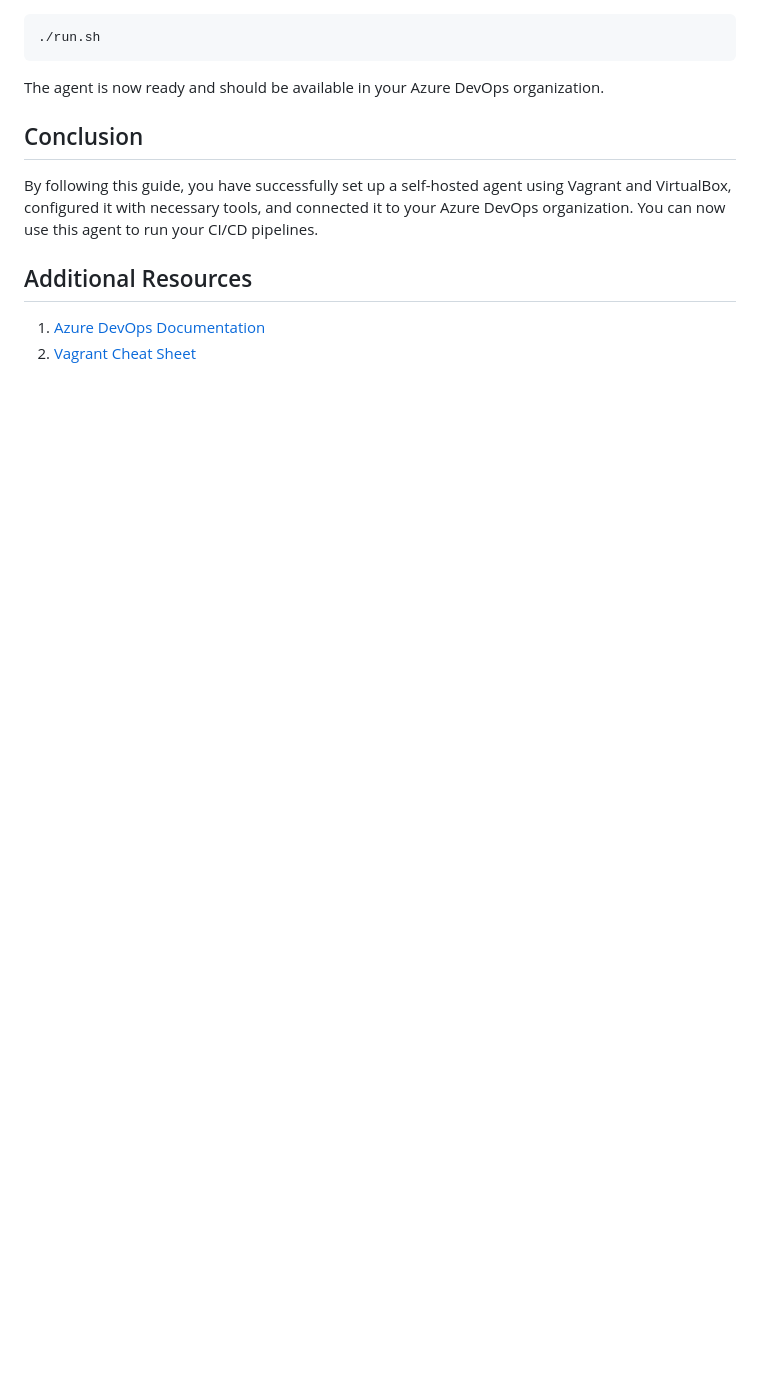
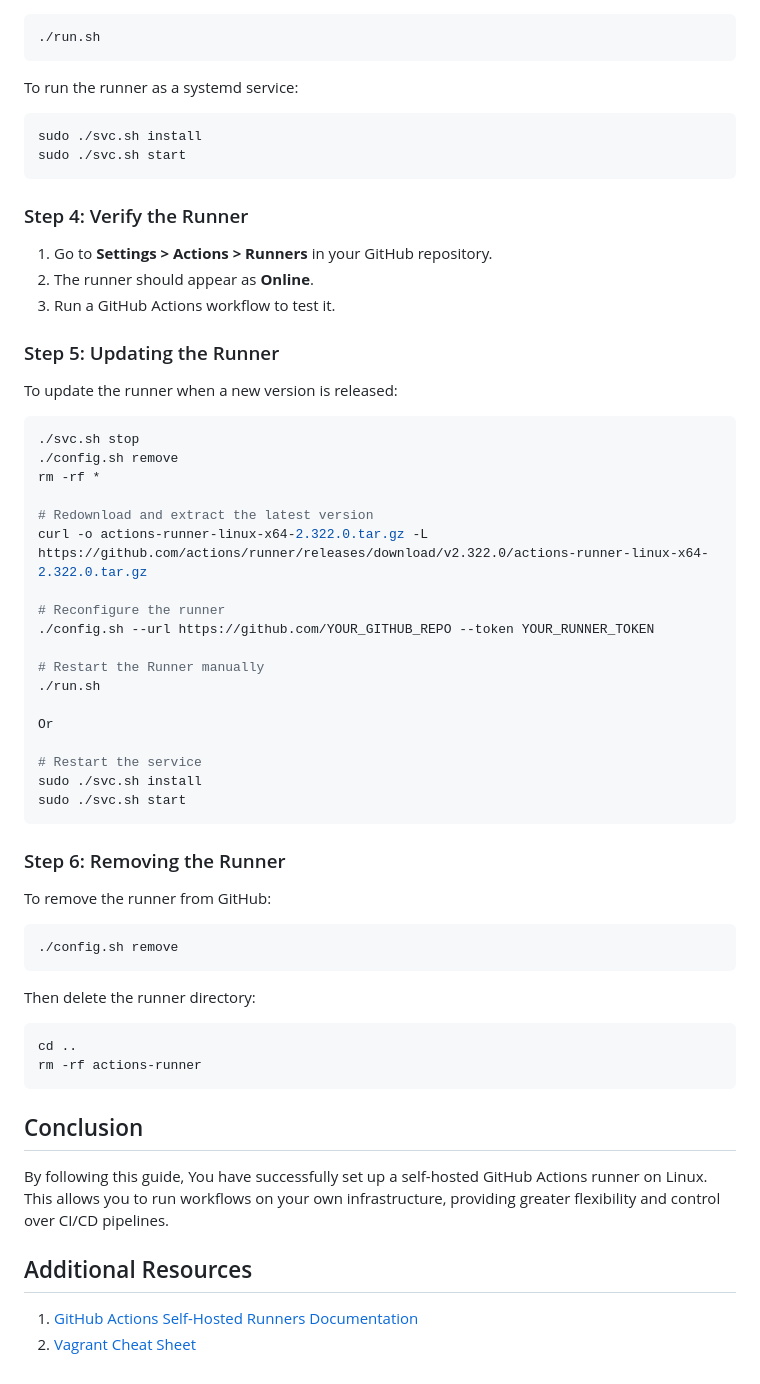
Before and after one commit to Godfrey22152/Canary-Deployment-with-Argo-Rollout, a Markdown page: self-hosted-runner/README.md, the part around one of its changes. GitHub-like rendering; blank space fills up the shorter version.

````diff
--- a/self-hosted-runner/README.md
+++ b/self-hosted-runner/README.md
@@ -110,10 +126,55 @@ Start the agent:
 ./run.sh
 ```
-The agent is now ready and should be available in your Azure DevOps organization.
+
+To run the runner as a systemd service:
+```sh
+sudo ./svc.sh install
+sudo ./svc.sh start
+```
+
+### Step 4: Verify the Runner
+1. Go to **Settings > Actions > Runners** in your GitHub repository.
+2. The runner should appear as **Online**.
+3. Run a GitHub Actions workflow to test it.
+
+### Step 5: Updating the Runner
+To update the runner when a new version is released:
+```sh
+./svc.sh stop
+./config.sh remove
+rm -rf *
+
+# Redownload and extract the latest version
+curl -o actions-runner-linux-x64-2.322.0.tar.gz -L https://github.com/actions/runner/releases/download/v2.322.0/actions-runner-linux-x64-2.322.0.tar.gz
+
+# Reconfigure the runner
+./config.sh --url https://github.com/YOUR_GITHUB_REPO --token YOUR_RUNNER_TOKEN
+
+# Restart the Runner manually
+./run.sh
+
+Or
+
+# Restart the service
+sudo ./svc.sh install
+sudo ./svc.sh start
+```
+
+### Step 6: Removing the Runner
+To remove the runner from GitHub:
+```sh
+./config.sh remove
+```
+
+Then delete the runner directory:
+```sh
+cd ..
+rm -rf actions-runner
+```
 
 ## Conclusion
-By following this guide, you have successfully set up a self-hosted agent using Vagrant and VirtualBox, configured it with necessary tools, and connected it to your Azure DevOps organization. You can now use this agent to run your CI/CD pipelines.
+By following this guide, You have successfully set up a self-hosted GitHub Actions runner on Linux. This allows you to run workflows on your own infrastructure, providing greater flexibility and control over CI/CD pipelines.
 
 ## Additional Resources
-1. [Azure DevOps Documentation](https://learn.microsoft.com/en-us/azure/devops/?view=azure-devops)
+1. [GitHub Actions Self-Hosted Runners Documentation](https://docs.github.com/en/actions/hosting-your-own-runners/managing-self-hosted-runners/about-self-hosted-runners)
 2. [Vagrant Cheat Sheet](https://gist.github.com/wpscholar/a49594e2e2b918f4d0c4)
````
Also changed, not shown: other parts of self-hosted-runner/README.md (+42 -26 lines).
